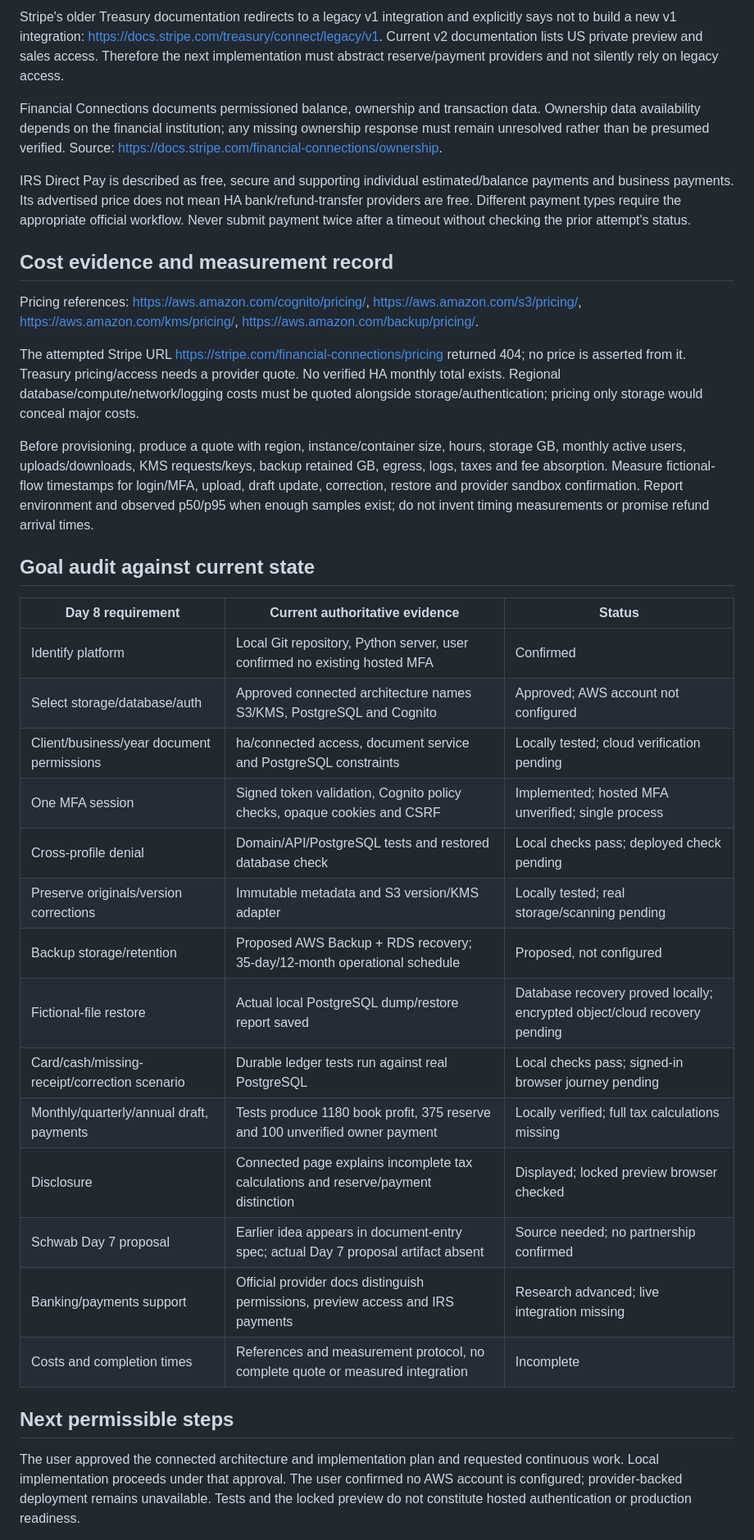
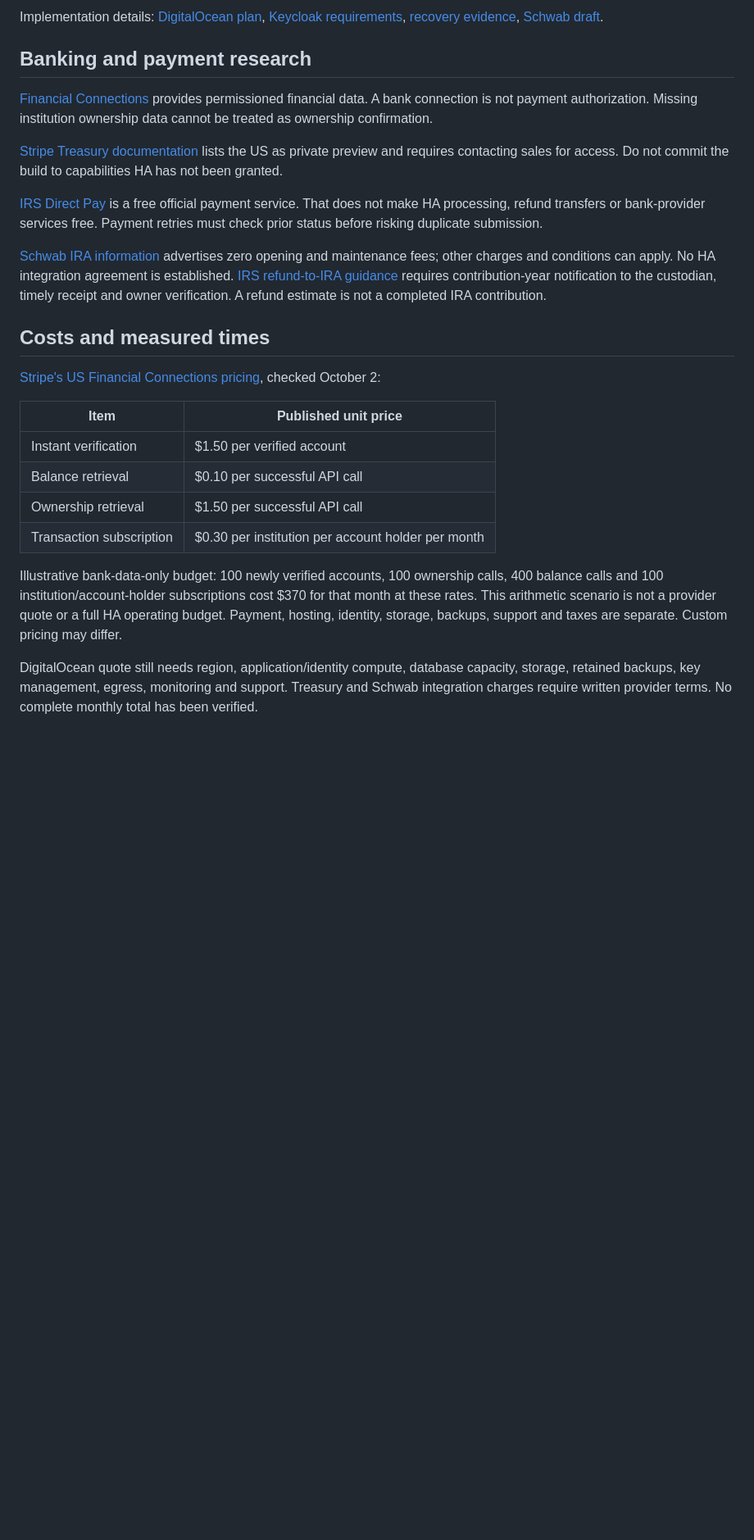
Before and after one commit to mray1985/HAGHNESS, a Markdown page: docs/DAY8-PROVIDER-EVIDENCE.md, the part around one of its changes. Shown at 82% size. Rendered like a GitHub page; blank space fills up the shorter version.

Commit message:
Document Schwab pilot proposal and current non-AWS provider evidence

```diff
--- a/docs/DAY8-PROVIDER-EVIDENCE.md
+++ b/docs/DAY8-PROVIDER-EVIDENCE.md
@@ -16,38 +16,28 @@ Checked October 2, 2026. This report records source findings and current gaps; i
 
-Stripe's older Treasury documentation redirects to a legacy v1 integration and explicitly says not to build a new v1 integration: https://docs.stripe.com/treasury/connect/legacy/v1. Current v2 documentation lists US private preview and sales access. Therefore the next implementation must abstract reserve/payment providers and not silently rely on legacy access.
+Implementation details: [DigitalOcean plan](DIGITALOCEAN-IMPLEMENTATION.md), [Keycloak requirements](KEYCLOAK-IMPLEMENTATION.md), [recovery evidence](DATABASE-RESTORE-EVIDENCE.json), [Schwab draft](SCHWAB-PROPOSAL-DRAFT.md).
 
-Financial Connections documents permissioned balance, ownership and transaction data. Ownership data availability depends on the financial institution; any missing ownership response must remain unresolved rather than be presumed verified. Source: https://docs.stripe.com/financial-connections/ownership.
+## Banking and payment research
 
-IRS Direct Pay is described as free, secure and supporting individual estimated/balance payments and business payments. Its advertised price does not mean HA bank/refund-transfer providers are free. Different payment types require the appropriate official workflow. Never submit payment twice after a timeout without checking the prior attempt's status.
+[Financial Connections](https://docs.stripe.com/financial-connections) provides permissioned financial data. A bank connection is not payment authorization. Missing institution ownership data cannot be treated as ownership confirmation.
 
-## Cost evidence and measurement record
+[Stripe Treasury documentation](https://docs.stripe.com/treasury/connect) lists the US as private preview and requires contacting sales for access. Do not commit the build to capabilities HA has not been granted.
 
-Pricing references: https://aws.amazon.com/cognito/pricing/, https://aws.amazon.com/s3/pricing/, https://aws.amazon.com/kms/pricing/, https://aws.amazon.com/backup/pricing/.
+[IRS Direct Pay](https://www.irs.gov/payments/direct-pay-with-bank-account) is a free official payment service. That does not make HA processing, refund transfers or bank-provider services free. Payment retries must check prior status before risking duplicate submission.
 
-The attempted Stripe URL https://stripe.com/financial-connections/pricing returned 404; no price is asserted from it. Treasury pricing/access needs a provider quote. No verified HA monthly total exists. Regional database/compute/network/logging costs must be quoted alongside storage/authentication; pricing only storage would conceal major costs.
+[Schwab IRA information](https://www.schwab.com/ira) advertises zero opening and maintenance fees; other charges and conditions can apply. No HA integration agreement is established. [IRS refund-to-IRA guidance](https://www.irs.gov/faqs/irs-procedures/refund-inquiries/refund-inquiries-12) requires contribution-year notification to the custodian, timely receipt and owner verification. A refund estimate is not a completed IRA contribution.
 
-Before provisioning, produce a quote with region, instance/container size, hours, storage GB, monthly active users, uploads/downloads, KMS requests/keys, backup retained GB, egress, logs, taxes and fee absorption. Measure fictional-flow timestamps for login/MFA, upload, draft update, correction, restore and provider sandbox confirmation. Report environment and observed p50/p95 when enough samples exist; do not invent timing measurements or promise refund arrival times.
+## Costs and measured times
 
-## Goal audit against current state
+[Stripe's US Financial Connections pricing](https://stripe.com/financial-connections#pricing), checked October 2:
 
-| Day 8 requirement | Current authoritative evidence | Status |
-|---|---|---|
-| Identify platform | Local Git repository, Python server, user confirmed no existing hosted MFA | Confirmed |
-| Select storage/database/auth | Approved connected architecture names S3/KMS, PostgreSQL and Cognito | Approved; AWS account not configured |
-| Client/business/year document permissions | ha/connected access, document service and PostgreSQL constraints | Locally tested; cloud verification pending |
-| One MFA session | Signed token validation, Cognito policy checks, opaque cookies and CSRF | Implemented; hosted MFA unverified; single process |
-| Cross-profile denial | Domain/API/PostgreSQL tests and restored database check | Local checks pass; deployed check pending |
-| Preserve originals/version corrections | Immutable metadata and S3 version/KMS adapter | Locally tested; real storage/scanning pending |
-| Backup storage/retention | Proposed AWS Backup + RDS recovery; 35-day/12-month operational schedule | Proposed, not configured |
-| Fictional-file restore | Actual local PostgreSQL dump/restore report saved | Database recovery proved locally; encrypted object/cloud recovery pending |
-| Card/cash/missing-receipt/correction scenario | Durable ledger tests run against real PostgreSQL | Local checks pass; signed-in browser journey pending |
-| Monthly/quarterly/annual draft, payments | Tests produce 1180 book profit, 375 reserve and 100 unverified owner payment | Locally verified; full tax calculations missing |
-| Disclosure | Connected page explains incomplete tax calculations and reserve/payment distinction | Displayed; locked preview browser checked |
-| Schwab Day 7 proposal | Earlier idea appears in document-entry spec; actual Day 7 proposal artifact absent | Source needed; no partnership confirmed |
-| Banking/payments support | Official provider docs distinguish permissions, preview access and IRS payments | Research advanced; live integration missing |
-| Costs and completion times | References and measurement protocol, no complete quote or measured integration | Incomplete |
+| Item | Published unit price |
+|---|---|
+| Instant verification | $1.50 per verified account |
+| Balance retrieval | $0.10 per successful API call |
+| Ownership retrieval | $1.50 per successful API call |
+| Transaction subscription | $0.30 per institution per account holder per month |
 
-## Next permissible steps
+Illustrative bank-data-only budget: 100 newly verified accounts, 100 ownership calls, 400 balance calls and 100 institution/account-holder subscriptions cost $370 for that month at these rates. This arithmetic scenario is not a provider quote or a full HA operating budget. Payment, hosting, identity, storage, backups, support and taxes are separate. Custom pricing may differ.
 
-The user approved the connected architecture and implementation plan and requested continuous work. Local implementation proceeds under that approval. The user confirmed no AWS account is configured; provider-backed deployment remains unavailable. Tests and the locked preview do not constitute hosted authentication or production readiness.
+DigitalOcean quote still needs region, application/identity compute, database capacity, storage, retained backups, key management, egress, monitoring and support. Treasury and Schwab integration charges require written provider terms. No complete monthly total has been verified.
 
```
Also changed, not shown: other parts of docs/DAY8-PROVIDER-EVIDENCE.md (+31 -12 lines), docs/CONNECTED-PROGRESS.md (+2 -0 lines), docs/SCHWAB-PROPOSAL-DRAFT.md (added, +51 -0 lines).
